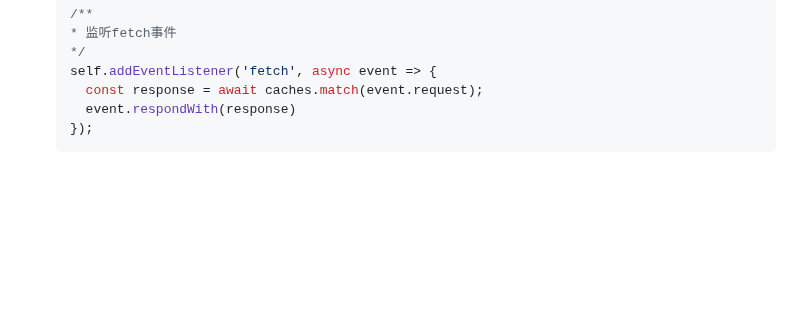
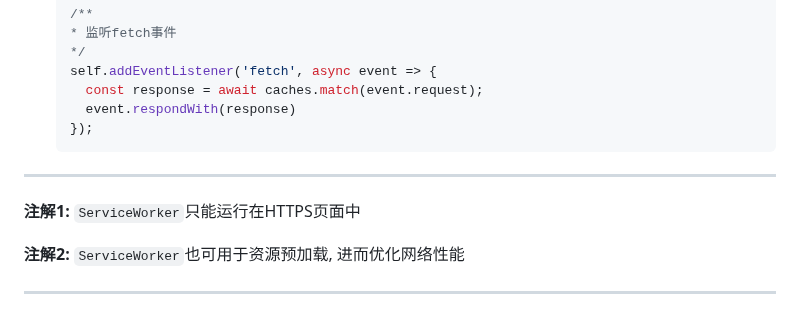
Before and after one commit to FrackCheung/study-notes, a Markdown page: JavaScript语言笔记/Notes/JavaScript 性能.md, the part around the change. Drawn GitHub-style; blank space fills up the shorter version.

Commit message:
JavaScript 性能

````diff
--- a/JavaScript语言笔记/Notes/JavaScript 性能.md
+++ b/JavaScript语言笔记/Notes/JavaScript 性能.md
@@ -149,3 +149,8 @@
     event.respondWith(response)
   });
   ```
+***
+**注解1:** `ServiceWorker`只能运行在HTTPS页面中
+
+**注解2:** `ServiceWorker`也可用于资源预加载, 进而优化网络性能
+***
````
